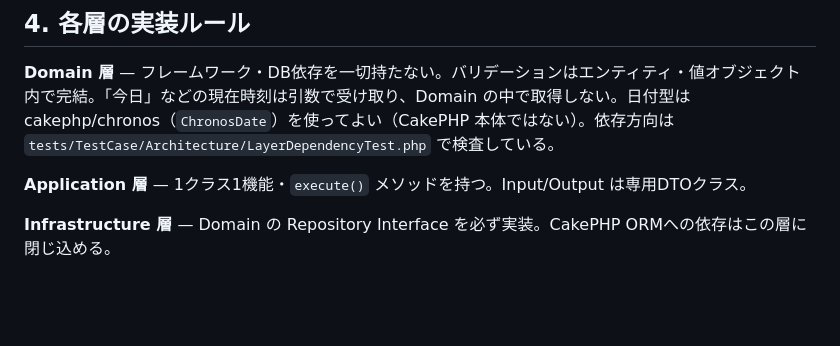
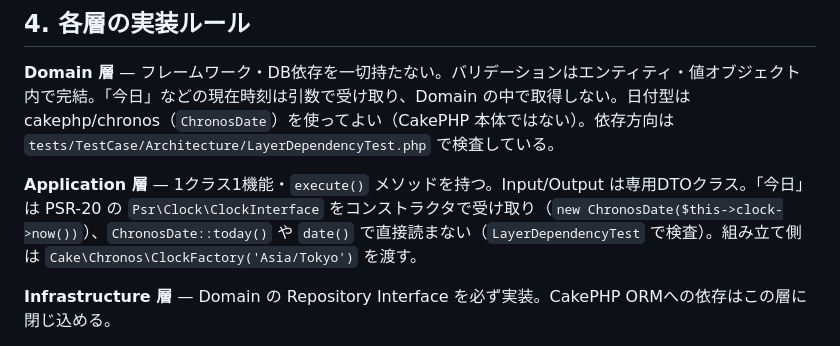
Before and after one commit to kamaho-source/shokusuu1, a Markdown page: CLAUDE.md, the part around the change. GitHub-like rendering; blank space fills up the shorter version.

Commit message:
docs: Application 層は今日を ClockInterface から受け取る規則を CLAUDE.md に書く (#920)

```diff
--- a/CLAUDE.md
+++ b/CLAUDE.md
@@ -61,7 +61,7 @@ src/
 
 **Domain 層** — フレームワーク・DB依存を一切持たない。バリデーションはエンティティ・値オブジェクト内で完結。「今日」などの現在時刻は引数で受け取り、Domain の中で取得しない。日付型は cakephp/chronos（`ChronosDate`）を使ってよい（CakePHP 本体ではない）。依存方向は `tests/TestCase/Architecture/LayerDependencyTest.php` で検査している。
 
-**Application 層** — 1クラス1機能・`execute()` メソッドを持つ。Input/Output は専用DTOクラス。
+**Application 層** — 1クラス1機能・`execute()` メソッドを持つ。Input/Output は専用DTOクラス。「今日」は PSR-20 の `Psr\Clock\ClockInterface` をコンストラクタで受け取り（`new ChronosDate($this->clock->now())`）、`ChronosDate::today()` や `date()` で直接読まない（`LayerDependencyTest` で検査）。組み立て側は `Cake\Chronos\ClockFactory('Asia/Tokyo')` を渡す。
 
 **Infrastructure 層** — Domain の Repository Interface を必ず実装。CakePHP ORMへの依存はこの層に閉じ込める。
 
```
